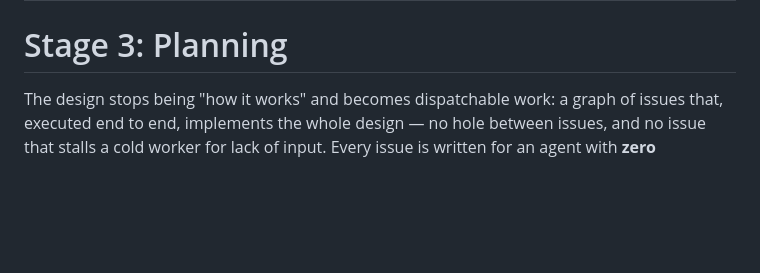
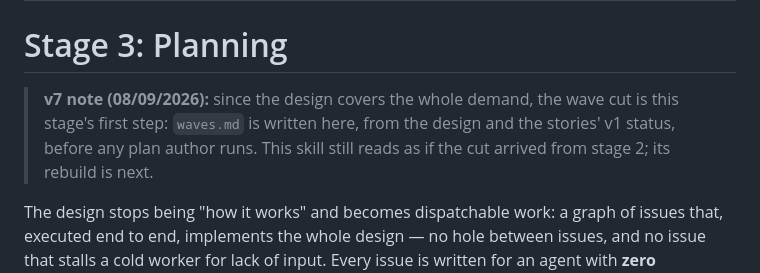
Before and after one commit to farias-77/skills, a Markdown page: skills/stage-plan/SKILL.md, the part around the change. Rendered like a GitHub page; blank space fills up the shorter version.

```diff
--- a/skills/stage-plan/SKILL.md
+++ b/skills/stage-plan/SKILL.md
@@ -7,6 +7,12 @@ allowed-tools: Read, Write, Edit, Glob, Grep, Agent, SendMessage, Workflow, Arti
 ---
 
 # Stage 3: Planning
+
+> **v7 note (08/09/2026):** since the design covers the whole demand,
+> the wave cut is this stage's first step: `waves.md` is written here,
+> from the design and the stories' v1 status, before any plan author
+> runs. This skill still reads as if the cut arrived from stage 2; its
+> rebuild is next.
 
 The design stops being "how it works" and becomes dispatchable work: a
 graph of issues that, executed end to end, implements the whole design —
```
Also changed, not shown: CLAUDE.md (+10 -6 lines), 1 other file.
